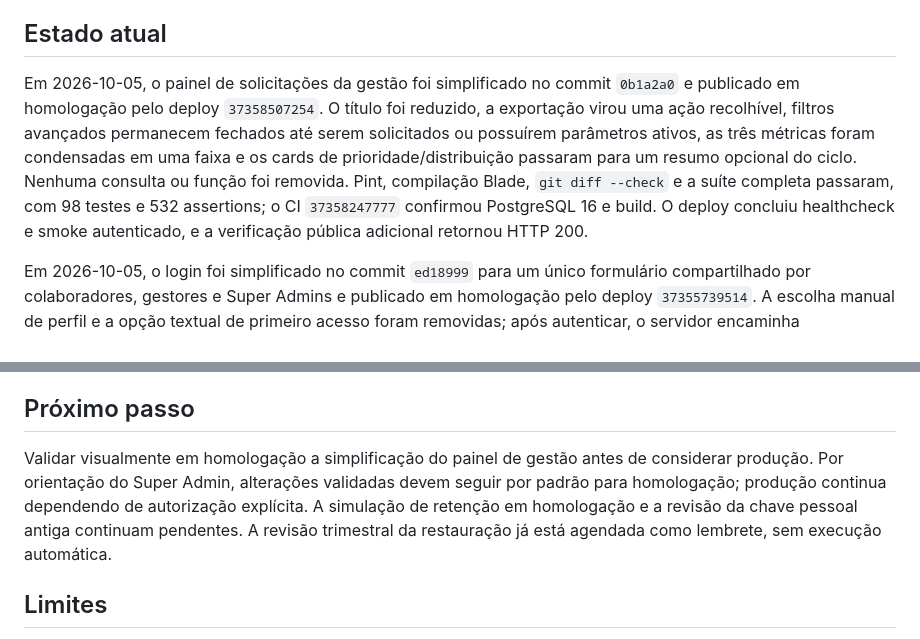
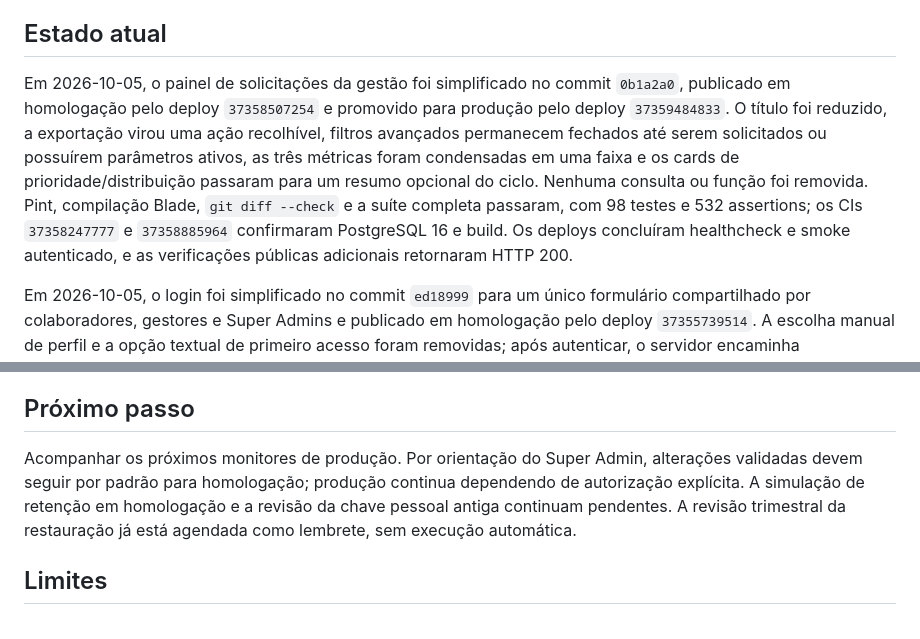
Before and after one commit to CasMaster/Jornada-Flow, a Markdown page: .ai/HANDOFF.md, 2 parts joined by grey strips. Rendered like a GitHub page.

Commit message:
docs: registra painel simplificado em producao

```diff
--- a/.ai/HANDOFF.md
+++ b/.ai/HANDOFF.md
@@ -6,7 +6,7 @@ Corrigir os três achados da auditoria Codex Security: sessões após desativaç
 
 ## Estado atual
 
-Em 2026-10-05, o painel de solicitações da gestão foi simplificado no commit `0b1a2a0` e publicado em homologação pelo deploy `37358507254`. O título foi reduzido, a exportação virou uma ação recolhível, filtros avançados permanecem fechados até serem solicitados ou possuírem parâmetros ativos, as três métricas foram condensadas em uma faixa e os cards de prioridade/distribuição passaram para um resumo opcional do ciclo. Nenhuma consulta ou função foi removida. Pint, compilação Blade, `git diff --check` e a suíte completa passaram, com 98 testes e 532 assertions; o CI `37358247777` confirmou PostgreSQL 16 e build. O deploy concluiu healthcheck e smoke autenticado, e a verificação pública adicional retornou HTTP 200.
+Em 2026-10-05, o painel de solicitações da gestão foi simplificado no commit `0b1a2a0`, publicado em homologação pelo deploy `37358507254` e promovido para produção pelo deploy `37359484833`. O título foi reduzido, a exportação virou uma ação recolhível, filtros avançados permanecem fechados até serem solicitados ou possuírem parâmetros ativos, as três métricas foram condensadas em uma faixa e os cards de prioridade/distribuição passaram para um resumo opcional do ciclo. Nenhuma consulta ou função foi removida. Pint, compilação Blade, `git diff --check` e a suíte completa passaram, com 98 testes e 532 assertions; os CIs `37358247777` e `37358885964` confirmaram PostgreSQL 16 e build. Os deploys concluíram healthcheck e smoke autenticado, e as verificações públicas adicionais retornaram HTTP 200.
 
 Em 2026-10-05, o login foi simplificado no commit `ed18999` para um único formulário compartilhado por colaboradores, gestores e Super Admins e publicado em homologação pelo deploy `37355739514`. A escolha manual de perfil e a opção textual de primeiro acesso foram removidas; após autenticar, o servidor encaminha colaboradores ao painel pessoal e perfis gerenciais à gestão, mantendo o acesso posterior ao painel pessoal pelo menu principal. O link de recuperação de senha permanece disponível. Pint e a suíte completa passaram, com 98 testes e 529 assertions; o CI `37355478983` confirmou PostgreSQL 16 e build. O deploy concluiu healthcheck e smoke autenticado, e a verificação pública confirmou o novo formulário sem o menu antigo nem a opção removida.
 
@@ -78,7 +78,7 @@ Falhas do backup disparam `hibrido:notify-backup-failure`, que envia e-mail e no
 
 ## Próximo passo
 
-Validar visualmente em homologação a simplificação do painel de gestão antes de considerar produção. Por orientação do Super Admin, alterações validadas devem seguir por padrão para homologação; produção continua dependendo de autorização explícita. A simulação de retenção em homologação e a revisão da chave pessoal antiga continuam pendentes. A revisão trimestral da restauração já está agendada como lembrete, sem execução automática.
+Acompanhar os próximos monitores de produção. Por orientação do Super Admin, alterações validadas devem seguir por padrão para homologação; produção continua dependendo de autorização explícita. A simulação de retenção em homologação e a revisão da chave pessoal antiga continuam pendentes. A revisão trimestral da restauração já está agendada como lembrete, sem execução automática.
 
 ## Limites
 
```
